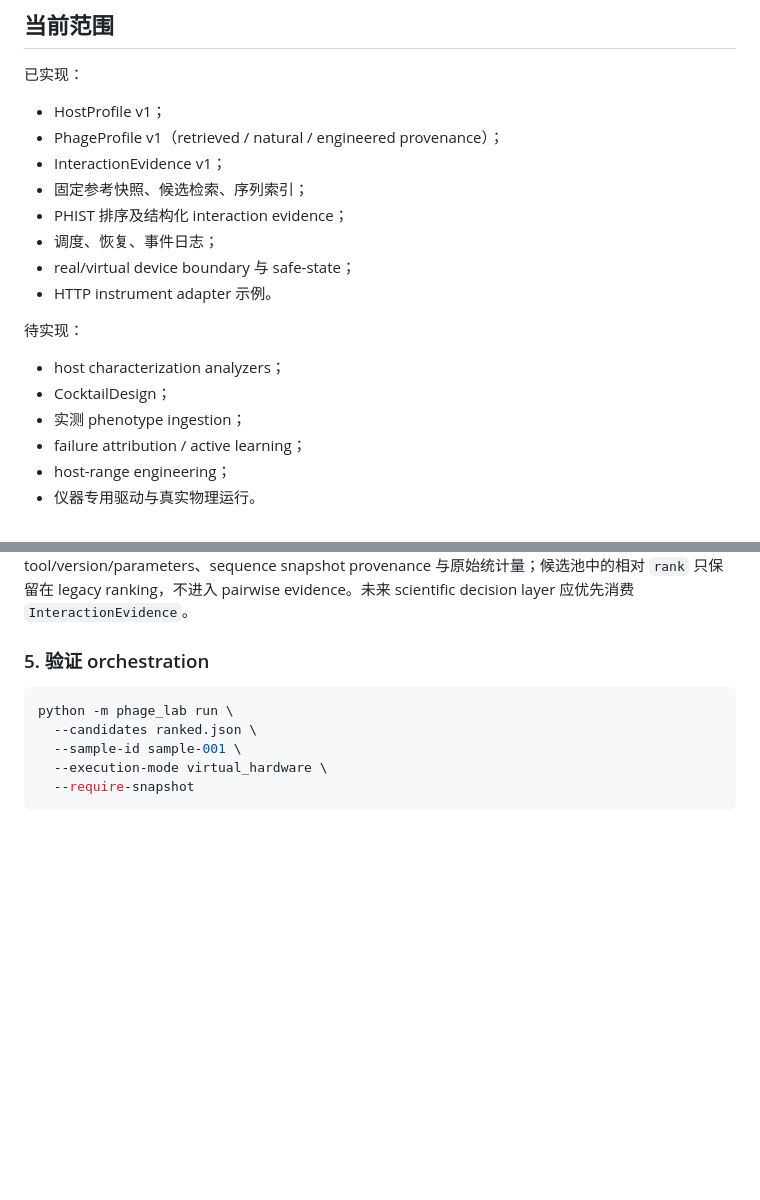
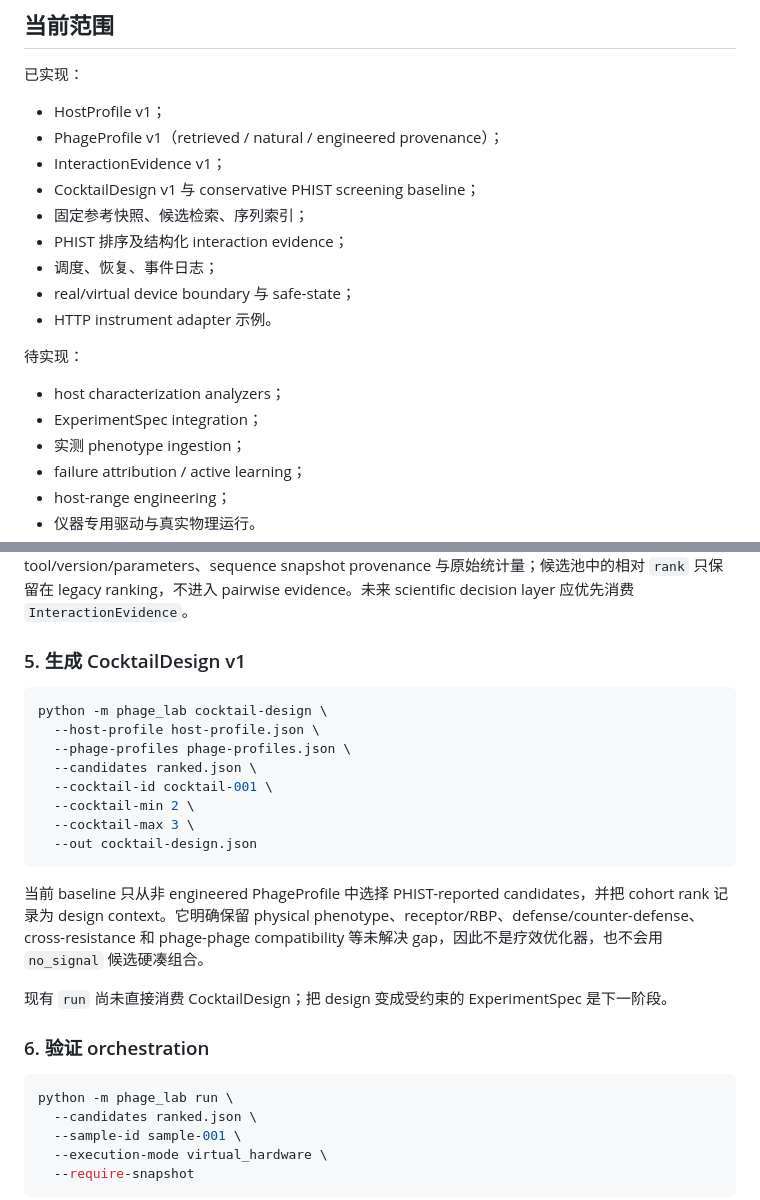
Before and after one commit to edgarcuth-web/self-driving-lab-for-phage-therapy, a Markdown page: README.md, 2 parts joined by grey strips. Drawn GitHub-style; blank space fills up the shorter version.

Commit message:
Document CocktailDesign v1 workflow

````diff
--- a/README.md
+++ b/README.md
@@ -28,6 +28,7 @@ FailureAttribution / model update
 - HostProfile v1；
 - PhageProfile v1（retrieved / natural / engineered provenance）；
 - InteractionEvidence v1；
+- CocktailDesign v1 与 conservative PHIST screening baseline；
 - 固定参考快照、候选检索、序列索引；
 - PHIST 排序及结构化 interaction evidence；
 - 调度、恢复、事件日志；
@@ -37,7 +38,7 @@ FailureAttribution / model update
 待实现：
 
 - host characterization analyzers；
-- CocktailDesign；
+- ExperimentSpec integration；
 - 实测 phenotype ingestion；
 - failure attribution / active learning；
 - host-range engineering；
@@ -119,7 +120,24 @@ PHIST 的 shared k-mer statistic 不是感染成功概率；no-match 也不是 n
 
 `ranked.json` 继续保留 legacy `ranking` block 以兼容现有 workflow，同时每个候选新增 `interaction_evidence`。提供 `--host-profile` 时，CLI 会先确认 profile 与 host FASTA 的规范化 genome identity 一致，再把 HostProfile ID 写入 evidence。PHIST evidence 记录 pairwise signal、tool/version/parameters、sequence snapshot provenance 与原始统计量；候选池中的相对 `rank` 只保留在 legacy ranking，不进入 pairwise evidence。未来 scientific decision layer 应优先消费 `InteractionEvidence`。
 
-### 5. 验证 orchestration
+### 5. 生成 CocktailDesign v1
+
+```bash
+python -m phage_lab cocktail-design \
+  --host-profile host-profile.json \
+  --phage-profiles phage-profiles.json \
+  --candidates ranked.json \
+  --cocktail-id cocktail-001 \
+  --cocktail-min 2 \
+  --cocktail-max 3 \
+  --out cocktail-design.json
+```
+
+当前 baseline 只从非 engineered PhageProfile 中选择 PHIST-reported candidates，并把 cohort rank 记录为 design context。它明确保留 physical phenotype、receptor/RBP、defense/counter-defense、cross-resistance 和 phage-phage compatibility 等未解决 gap，因此不是疗效优化器，也不会用 `no_signal` 候选硬凑组合。
+
+现有 `run` 尚未直接消费 CocktailDesign；把 design 变成受约束的 ExperimentSpec 是下一阶段。
+
+### 6. 验证 orchestration
 
 ```bash
 python -m phage_lab run \
````
